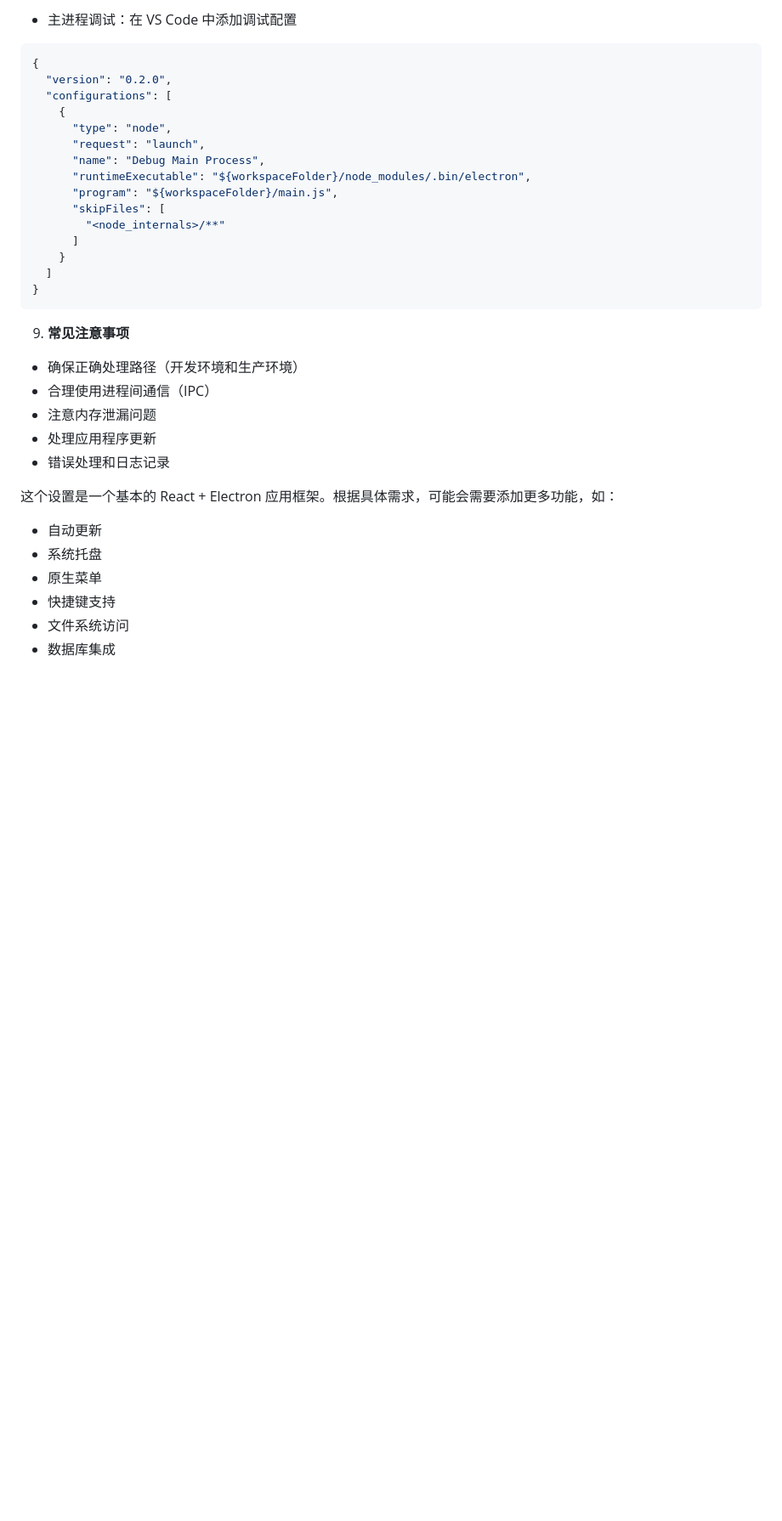
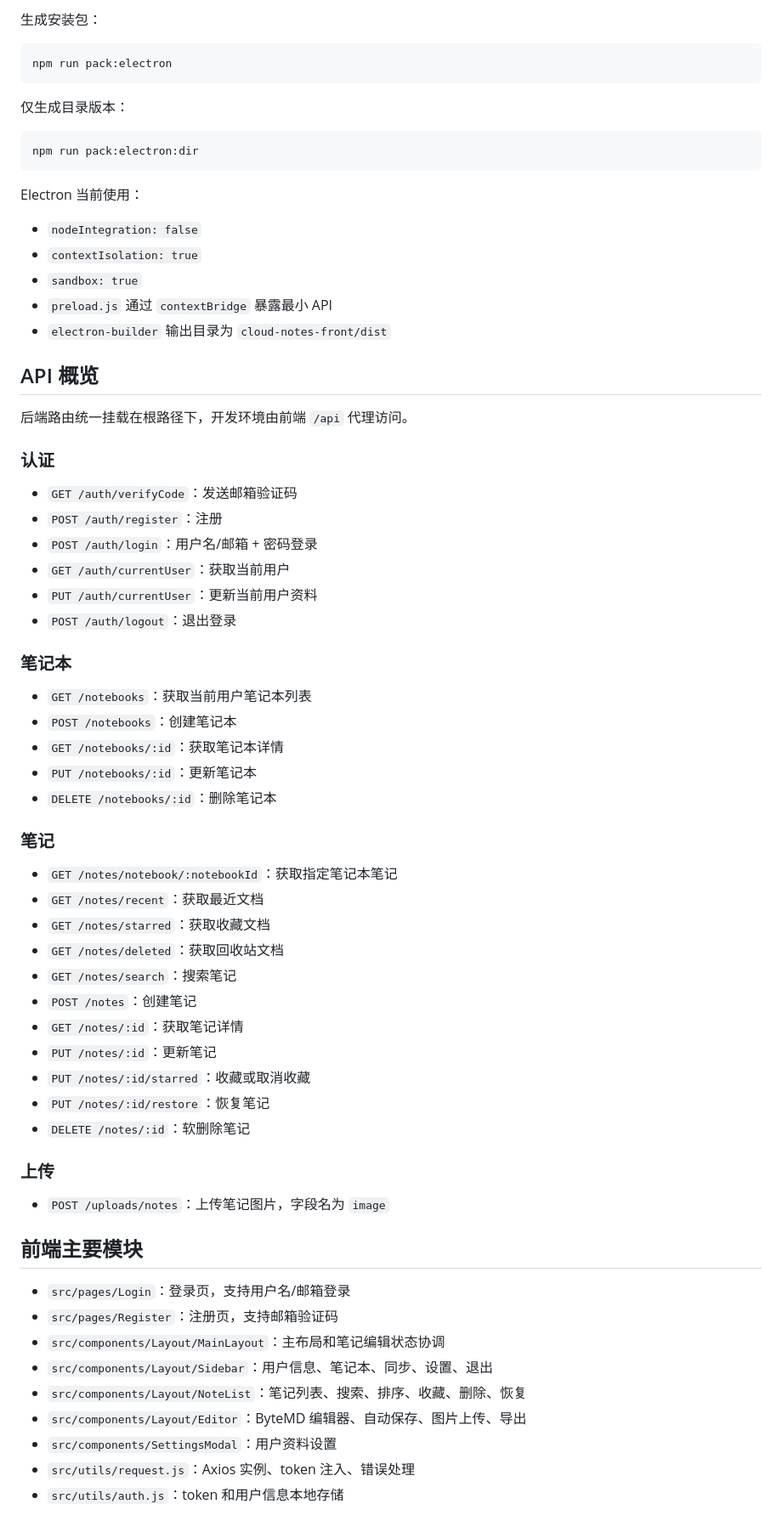
Before and after one commit to qwe6802557/Cloud-Notes-Software, a Markdown page: README.md, the part around one of its changes. Shown at 85% size. Drawn GitHub-style; blank space fills up the shorter version.

````diff
--- a/README.md
+++ b/README.md
@@ -247,35 +179,72 @@ const config = store.get('config');
 
-- 主进程调试：在 VS Code 中添加调试配置
-```json
-{
-  "version": "0.2.0",
-  "configurations": [
-    {
-      "type": "node",
-      "request": "launch",
-      "name": "Debug Main Process",
-      "runtimeExecutable": "${workspaceFolder}/node_modules/.bin/electron",
-      "program": "${workspaceFolder}/main.js",
-      "skipFiles": [
-        "<node_internals>/**"
-      ]
-    }
-  ]
-}
+生成安装包：
+
+```powershell
+npm run pack:electron
 ```
 
-9. **常见注意事项**
+仅生成目录版本：
 
-- 确保正确处理路径（开发环境和生产环境）
-- 合理使用进程间通信（IPC）
-- 注意内存泄漏问题
-- 处理应用程序更新
-- 错误处理和日志记录
+```powershell
+npm run pack:electron:dir
+```
 
-这个设置是一个基本的 React + Electron 应用框架。根据具体需求，可能会需要添加更多功能，如：
-- 自动更新
-- 系统托盘
-- 原生菜单
-- 快捷键支持
-- 文件系统访问
-- 数据库集成
+Electron 当前使用：
+
+- `nodeIntegration: false`
+- `contextIsolation: true`
+- `sandbox: true`
+- `preload.js` 通过 `contextBridge` 暴露最小 API
+- `electron-builder` 输出目录为 `cloud-notes-front/dist`
+
+## API 概览
+
+后端路由统一挂载在根路径下，开发环境由前端 `/api` 代理访问。
+
+### 认证
+
+- `GET /auth/verifyCode`：发送邮箱验证码
+- `POST /auth/register`：注册
+- `POST /auth/login`：用户名/邮箱 + 密码登录
+- `GET /auth/currentUser`：获取当前用户
+- `PUT /auth/currentUser`：更新当前用户资料
+- `POST /auth/logout`：退出登录
+
+### 笔记本
+
+- `GET /notebooks`：获取当前用户笔记本列表
+- `POST /notebooks`：创建笔记本
+- `GET /notebooks/:id`：获取笔记本详情
+- `PUT /notebooks/:id`：更新笔记本
+- `DELETE /notebooks/:id`：删除笔记本
+
+### 笔记
+
+- `GET /notes/notebook/:notebookId`：获取指定笔记本笔记
+- `GET /notes/recent`：获取最近文档
+- `GET /notes/starred`：获取收藏文档
+- `GET /notes/deleted`：获取回收站文档
+- `GET /notes/search`：搜索笔记
+- `POST /notes`：创建笔记
+- `GET /notes/:id`：获取笔记详情
+- `PUT /notes/:id`：更新笔记
+- `PUT /notes/:id/starred`：收藏或取消收藏
+- `PUT /notes/:id/restore`：恢复笔记
+- `DELETE /notes/:id`：软删除笔记
+
+### 上传
+
+- `POST /uploads/notes`：上传笔记图片，字段名为 `image`
+
+## 前端主要模块
+
+- `src/pages/Login`：登录页，支持用户名/邮箱登录
+- `src/pages/Register`：注册页，支持邮箱验证码
+- `src/components/Layout/MainLayout`：主布局和笔记编辑状态协调
+- `src/components/Layout/Sidebar`：用户信息、笔记本、同步、设置、退出
+- `src/components/Layout/NoteList`：笔记列表、搜索、排序、收藏、删除、恢复
+- `src/components/Layout/Editor`：ByteMD 编辑器、自动保存、图片上传、导出
+- `src/components/SettingsModal`：用户资料设置
+- `src/utils/request.js`：Axios 实例、token 注入、错误处理
+- `src/utils/auth.js`：token 和用户信息本地存储
+
````
Also changed, not shown: other parts of README.md (+172 -205 lines).
